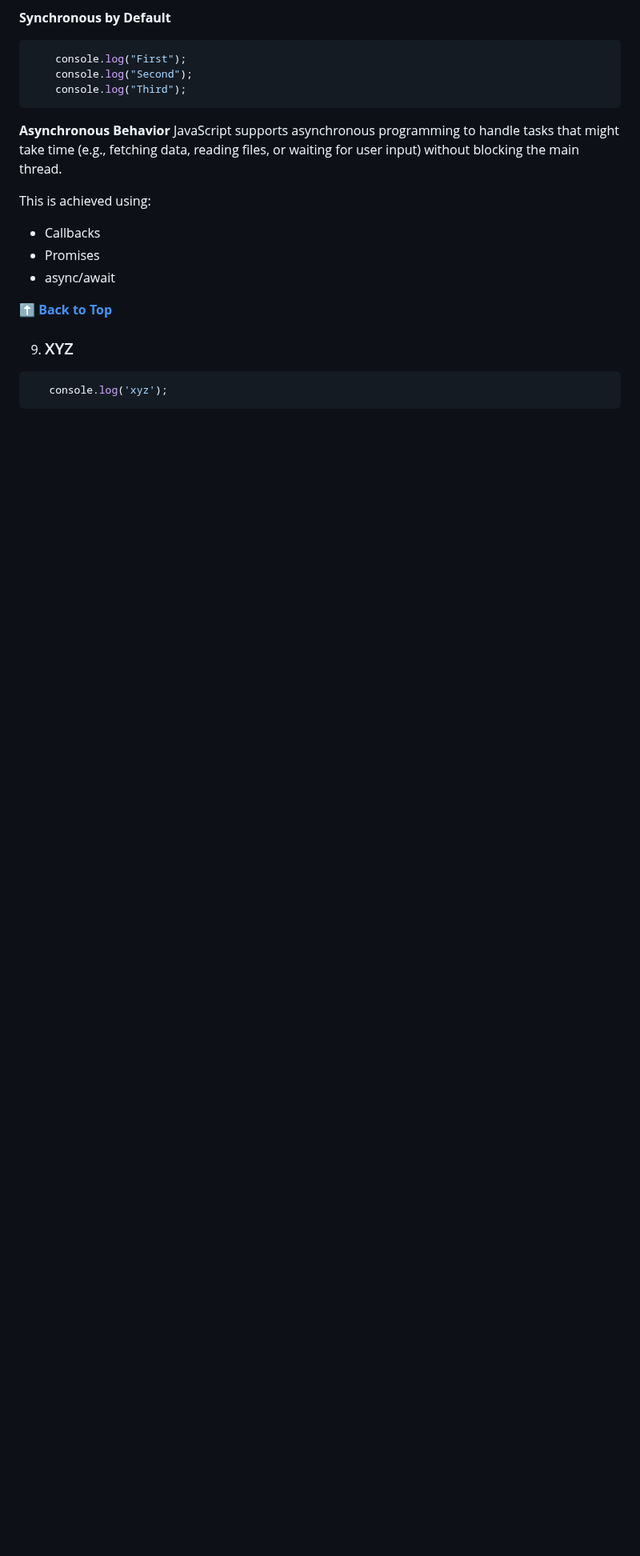
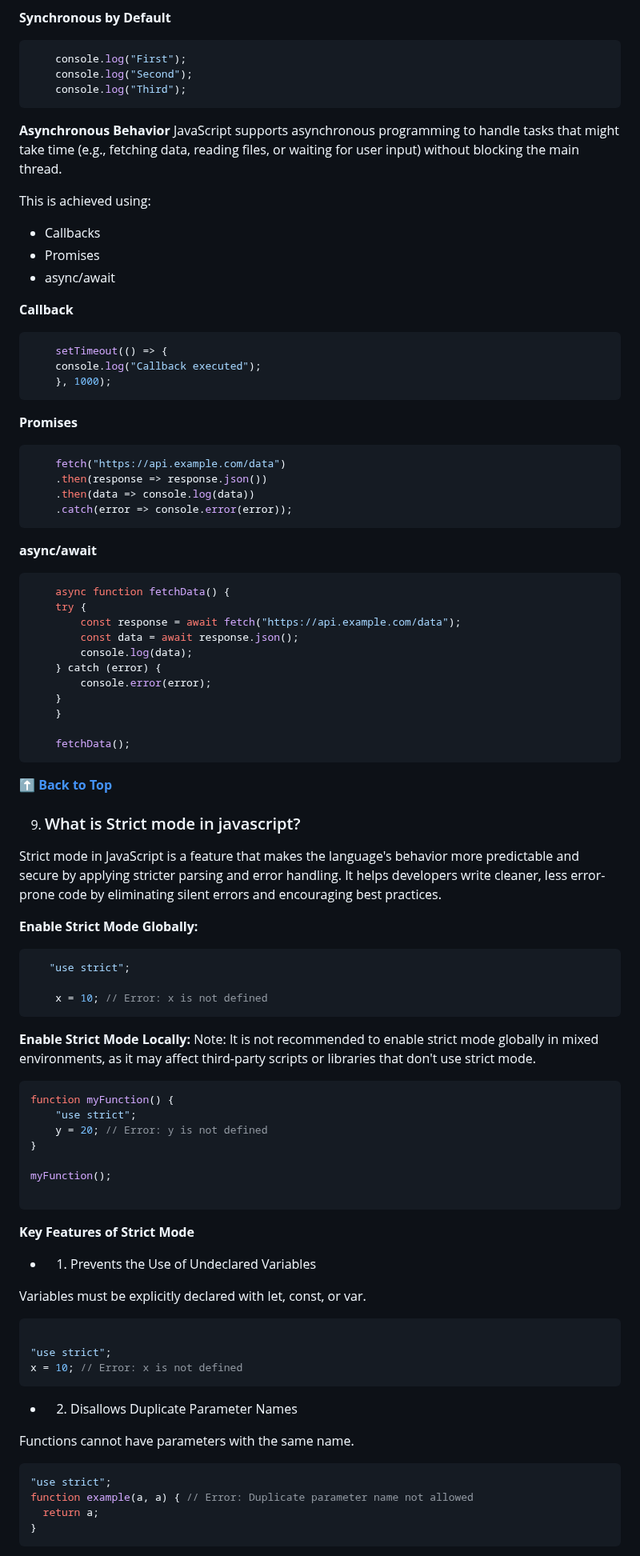
Before and after one commit to shreyaseebais/LearningJavascript, a Markdown page: README.md, the part around one of its changes. Shown at 80% size. GitHub-like rendering; blank space fills up the shorter version.

Commit message:
strict mode

````diff
--- a/README.md
+++ b/README.md
@@ -566,13 +566,83 @@ This is achieved using:
 * Promises
 * async/await
 
+**Callback**
+```javascript
+    setTimeout(() => {
+    console.log("Callback executed");
+    }, 1000);
+```
+
+**Promises**
+```javascript
+    fetch("https://api.example.com/data")
+    .then(response => response.json())
+    .then(data => console.log(data))
+    .catch(error => console.error(error));
+```
+
+**async/await**
+```javascript
+    async function fetchData() {
+    try {
+        const response = await fetch("https://api.example.com/data");
+        const data = await response.json();
+        console.log(data);
+    } catch (error) {
+        console.error(error);
+    }
+    }
+
+    fetchData();
+```
+
 **[⬆ Back to Top](#table-of-contents)**
 
-9. ### XYZ
+9. ### What is Strict mode in javascript?
+
+Strict mode in JavaScript is a feature that makes the language's behavior more predictable and secure by applying stricter parsing and error handling. It helps developers write cleaner, less error-prone code by eliminating silent errors and encouraging best practices.
+
+
+**Enable Strict Mode Globally:**
+```javascript
+   "use strict";
+
+    x = 10; // Error: x is not defined
+```
+
+**Enable Strict Mode Locally:**
+Note: It is not recommended to enable strict mode globally in mixed environments, as it may affect third-party scripts or libraries that don't use strict mode.
+
 
 ```javascript
-   console.log('xyz');
+function myFunction() {
+    "use strict";
+    y = 20; // Error: y is not defined
+}
+
+myFunction();
+
 ```
 
+**Key Features of Strict Mode**
 
+* 1. Prevents the Use of Undeclared Variables
 
+Variables must be explicitly declared with let, const, or var.
+```javascript
+
+"use strict";
+x = 10; // Error: x is not defined
+```
+
+* 2. Disallows Duplicate Parameter Names
+
+Functions cannot have parameters with the same name.
+
+```javascript
+"use strict";
+function example(a, a) { // Error: Duplicate parameter name not allowed
+  return a;
+}
+```
+
````
Also changed, not shown: other parts of README.md (+65 -0 lines).
